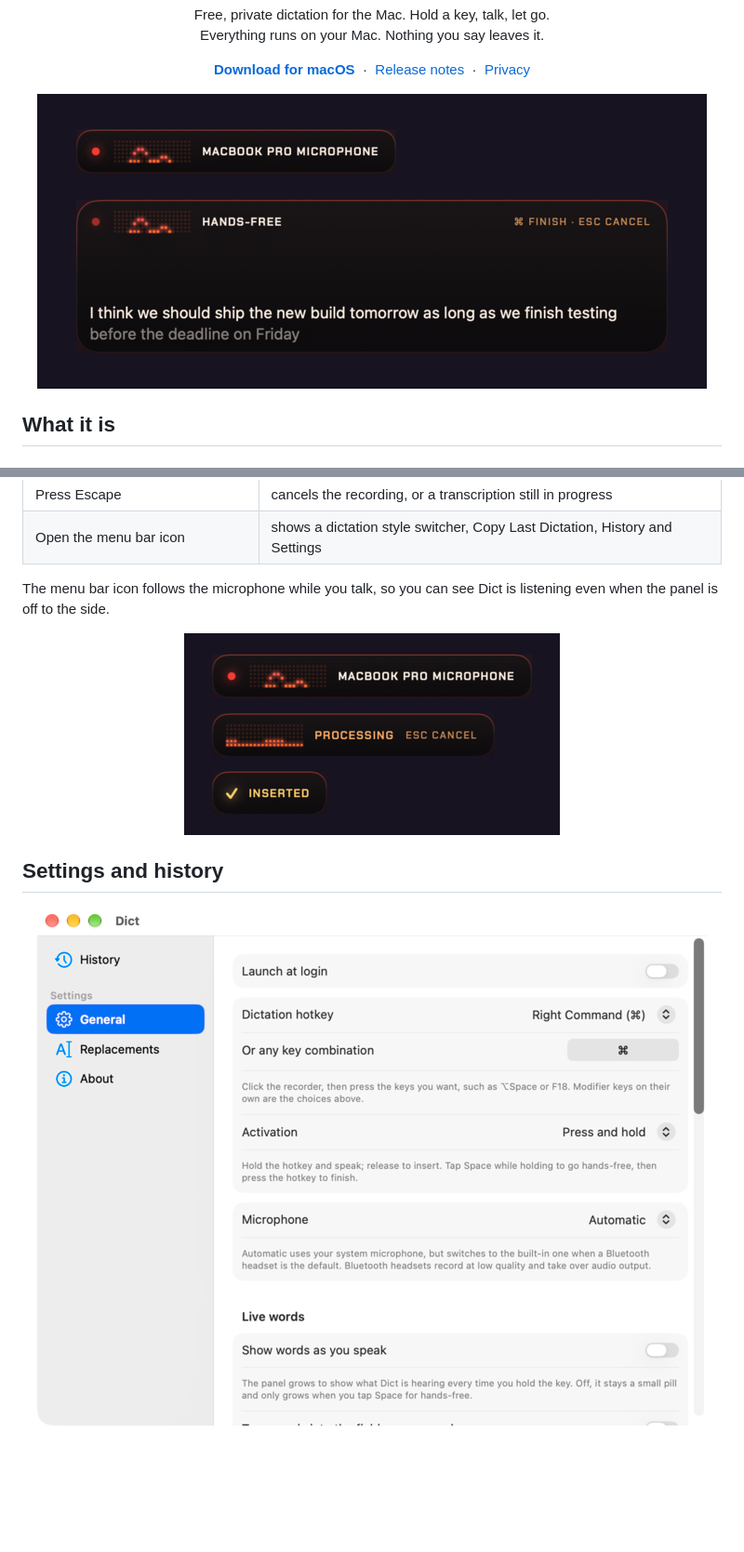
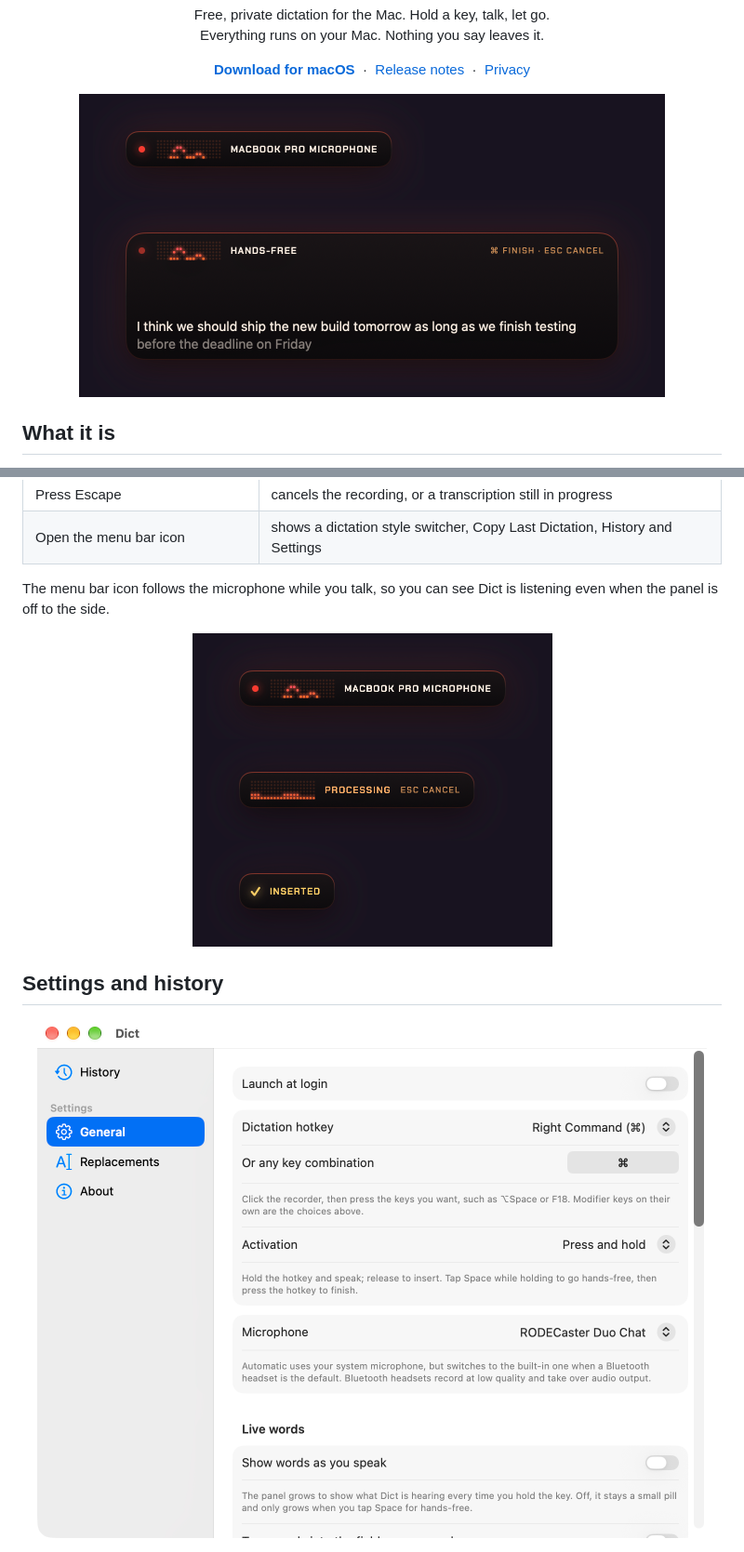
Before and after one commit to mattbirchler/Dict, a Markdown page: README.md, 2 parts joined by grey strips. Shown at 93% size. Rendered like a GitHub page; pictures changed too: docs/readme/hero.png, docs/readme/settings.png, docs/readme/states.png; blank space fills up the shorter version.

```diff
--- a/README.md
+++ b/README.md
@@ -18,7 +18,7 @@
 </p>
 
 <p align="center">
-  <img src="docs/readme/hero.png" width="720" alt="The Dict panel while recording, and the larger hands-free panel showing words as they arrive">
+  <img src="docs/readme/hero.png" width="630" alt="The Dict panel while recording, and the larger hands-free panel showing words as they arrive">
 </p>
 
 ## What it is
@@ -67,7 +67,7 @@ Dict needs **macOS 26 or later** on a Mac with **Apple silicon**. Updates arrive
 The menu bar icon follows the microphone while you talk, so you can see Dict is listening even when the panel is off to the side.
 
 <p align="center">
-  <img src="docs/readme/states.png" width="404" alt="The panel while recording, while processing, and after the text is inserted">
+  <img src="docs/readme/states.png" width="387" alt="The panel while recording, while processing, and after the text is inserted">
 </p>
 
 ## Settings and history
```
Also changed, not shown: other parts of README.md (+2 -2 lines), docs/readme/history.png, docs/readme/onboarding.png, docs/readme/schemes.png.
